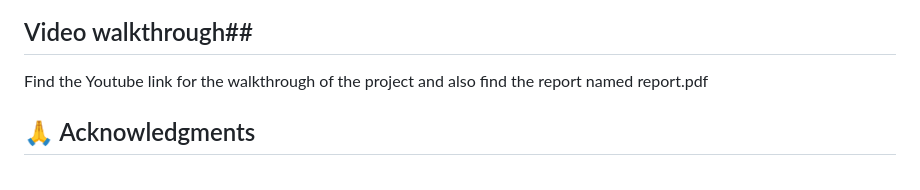
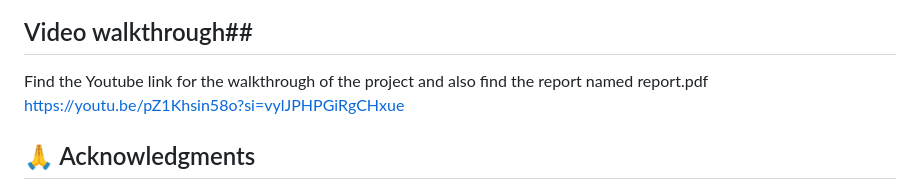
Before and after one commit to ayioka/MoMo-Data-Analysis, a Markdown page: README.md, the part around the change. Drawn GitHub-style.

```diff
--- a/README.md
+++ b/README.md
@@ -127,7 +127,7 @@ We welcome contributions! Please fork the repository and submit pull requests.
 
 ## Video walkthrough##
 Find the Youtube link for the walkthrough of the project and also find the report named report.pdf
-
+https://youtu.be/pZ1Khsin58o?si=vylJPHPGiRgCHxue
 
 ## 🙏 Acknowledgments
 
```
